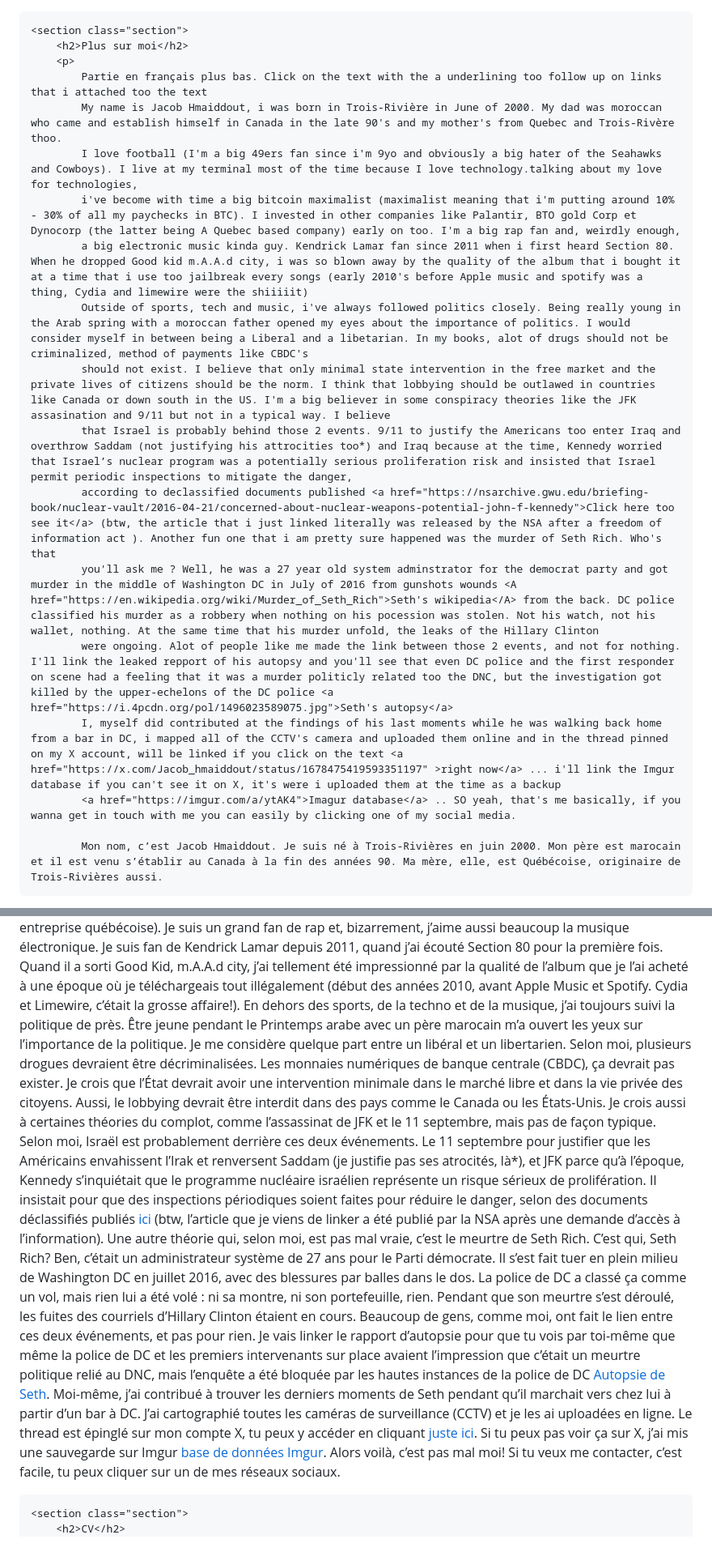
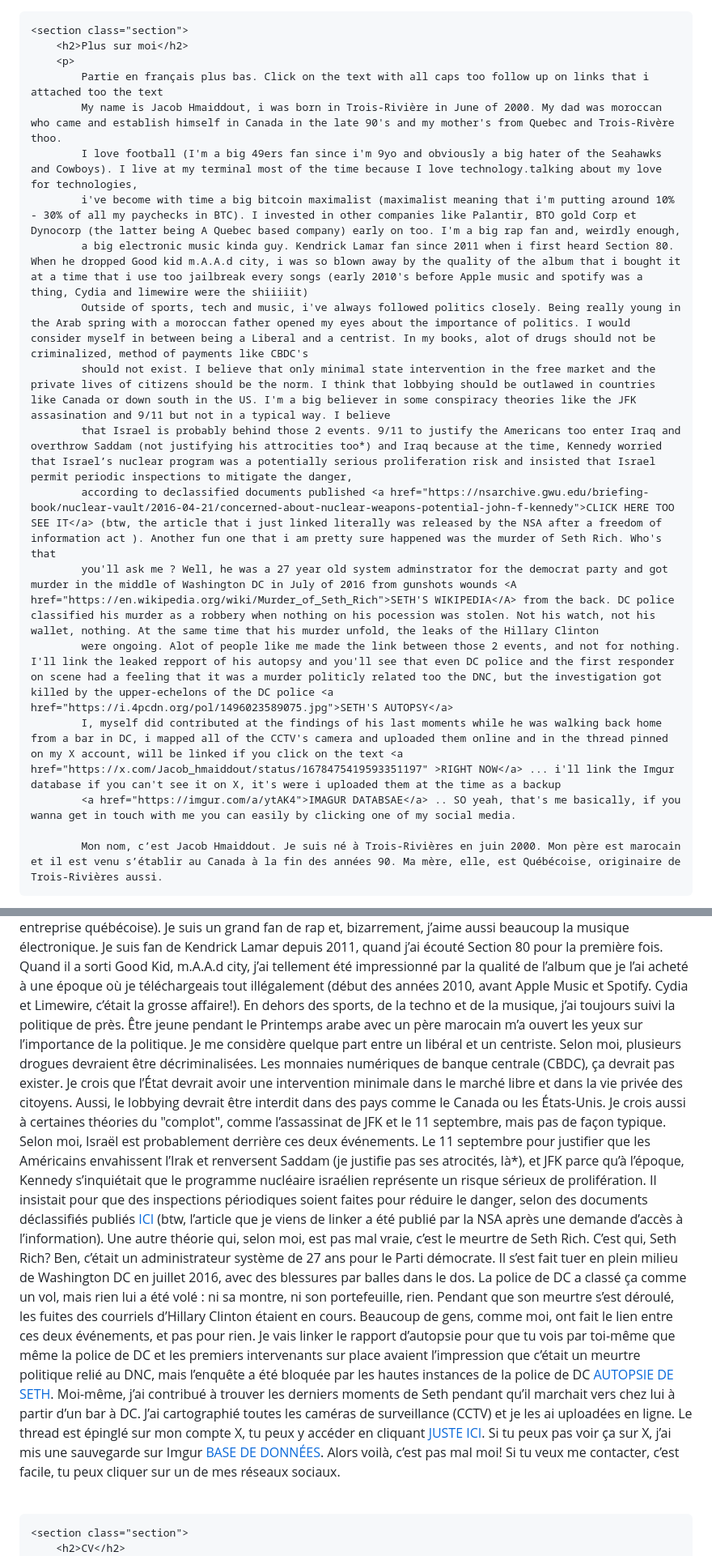
Before and after one commit to whoizJAKE/whoizjake.github.io, a Markdown page: README.md, 2 parts joined by grey strips. Shown: that part at 81% size. Rendered like a GitHub page.

Commit message:
Update README.md
Tel correction + Js color scrypt fix

```diff
--- a/README.md
+++ b/README.md
@@ -103,28 +103,28 @@
     <section class="section">
         <h2>Plus sur moi</h2>
         <p>
-            Partie en français plus bas. Click on the text with the a underlining too follow up on links that i attached too the text
+            Partie en français plus bas. Click on the text with all caps too follow up on links that i attached too the text
             My name is Jacob Hmaiddout, i was born in Trois-Rivière in June of 2000. My dad was moroccan who came and establish himself in Canada in the late 90's and my mother's from Quebec and Trois-Rivère thoo.
             I love football (I'm a big 49ers fan since i'm 9yo and obviously a big hater of the Seahawks and Cowboys). I live at my terminal most of the time because I love technology.talking about my love for technologies,
             i've become with time a big bitcoin maximalist (maximalist meaning that i'm putting around 10% - 30% of all my paychecks in BTC). I invested in other companies like Palantir, BTO gold Corp et Dynocorp (the latter being A Quebec based company) early on too. I'm a big rap fan and, weirdly enough,
             a big electronic music kinda guy. Kendrick Lamar fan since 2011 when i first heard Section 80. When he dropped Good kid m.A.A.d city, i was so blown away by the quality of the album that i bought it at a time that i use too jailbreak every songs (early 2010's before Apple music and spotify was a thing, Cydia and limewire were the shiiiiit)
-            Outside of sports, tech and music, i've always followed politics closely. Being really young in the Arab spring with a moroccan father opened my eyes about the importance of politics. I would consider myself in between being a Liberal and a libetarian. In my books, alot of drugs should not be criminalized, method of payments like CBDC's
+            Outside of sports, tech and music, i've always followed politics closely. Being really young in the Arab spring with a moroccan father opened my eyes about the importance of politics. I would consider myself in between being a Liberal and a centrist. In my books, alot of drugs should not be criminalized, method of payments like CBDC's
             should not exist. I believe that only minimal state intervention in the free market and the private lives of citizens should be the norm. I think that lobbying should be outlawed in countries like Canada or down south in the US. I'm a big believer in some conspiracy theories like the JFK assasination and 9/11 but not in a typical way. I believe
             that Israel is probably behind those 2 events. 9/11 to justify the Americans too enter Iraq and overthrow Saddam (not justifying his attrocities too*) and Iraq because at the time, Kennedy worried that Israel’s nuclear program was a potentially serious proliferation risk and insisted that Israel permit periodic inspections to mitigate the danger,
-            according to declassified documents published <a href="https://nsarchive.gwu.edu/briefing-book/nuclear-vault/2016-04-21/concerned-about-nuclear-weapons-potential-john-f-kennedy">Click here too see it</a> (btw, the article that i just linked literally was released by the NSA after a freedom of information act ). Another fun one that i am pretty sure happened was the murder of Seth Rich. Who's that
-            you'll ask me ? Well, he was a 27 year old system adminstrator for the democrat party and got murder in the middle of Washington DC in July of 2016 from gunshots wounds <A href="https://en.wikipedia.org/wiki/Murder_of_Seth_Rich">Seth's wikipedia</A> from the back. DC police classified his murder as a robbery when nothing on his pocession was stolen. Not his watch, not his wallet, nothing. At the same time that his murder unfold, the leaks of the Hillary Clinton
-            were ongoing. Alot of people like me made the link between those 2 events, and not for nothing. I'll link the leaked repport of his autopsy and you'll see that even DC police and the first responder on scene had a feeling that it was a murder politicly related too the DNC, but the investigation got killed by the upper-echelons of the DC police <a href="https://i.4pcdn.org/pol/1496023589075.jpg">Seth's autopsy</a>
-            I, myself did contributed at the findings of his last moments while he was walking back home from a bar in DC, i mapped all of the CCTV's camera and uploaded them online and in the thread pinned on my X account, will be linked if you click on the text <a href="https://x.com/Jacob_hmaiddout/status/1678475419593351197" >right now</a> ... i'll link the Imgur database if you can't see it on X, it's were i uploaded them at the time as a backup
-            <a href="https://imgur.com/a/ytAK4">Imagur database</a> .. SO yeah, that's me basically, if you wanna get in touch with me you can easily by clicking one of my social media.
+            according to declassified documents published <a href="https://nsarchive.gwu.edu/briefing-book/nuclear-vault/2016-04-21/concerned-about-nuclear-weapons-potential-john-f-kennedy">CLICK HERE TOO SEE IT</a> (btw, the article that i just linked literally was released by the NSA after a freedom of information act ). Another fun one that i am pretty sure happened was the murder of Seth Rich. Who's that
+            you'll ask me ? Well, he was a 27 year old system adminstrator for the democrat party and got murder in the middle of Washington DC in July of 2016 from gunshots wounds <A href="https://en.wikipedia.org/wiki/Murder_of_Seth_Rich">SETH'S WIKIPEDIA</A> from the back. DC police classified his murder as a robbery when nothing on his pocession was stolen. Not his watch, not his wallet, nothing. At the same time that his murder unfold, the leaks of the Hillary Clinton
+            were ongoing. Alot of people like me made the link between those 2 events, and not for nothing. I'll link the leaked repport of his autopsy and you'll see that even DC police and the first responder on scene had a feeling that it was a murder politicly related too the DNC, but the investigation got killed by the upper-echelons of the DC police <a href="https://i.4pcdn.org/pol/1496023589075.jpg">SETH'S AUTOPSY</a>
+            I, myself did contributed at the findings of his last moments while he was walking back home from a bar in DC, i mapped all of the CCTV's camera and uploaded them online and in the thread pinned on my X account, will be linked if you click on the text <a href="https://x.com/Jacob_hmaiddout/status/1678475419593351197" >RIGHT NOW</a> ... i'll link the Imgur database if you can't see it on X, it's were i uploaded them at the time as a backup
+            <a href="https://imgur.com/a/ytAK4">IMAGUR DATABSAE</a> .. SO yeah, that's me basically, if you wanna get in touch with me you can easily by clicking one of my social media.
 
             Mon nom, c’est Jacob Hmaiddout. Je suis né à Trois-Rivières en juin 2000. Mon père est marocain et il est venu s’établir au Canada à la fin des années 90. Ma mère, elle, est Québécoise, originaire de Trois-Rivières aussi.
 J’adore le football (je suis un gros fan des 49ers depuis que j’ai 9 ans, et évidemment, je déteste les Seahawks et les Cowboys). Je passe la plupart de mon temps devant mon ordi parce que j’adore la technologie. En parlant de ma passion pour tout en rapport du "it world", je suis devenu avec le temps un gros BTC maixmaliste (ça veut dire que je mets entre 10 % et 30 % de toutes mes payes dans le BTC). J'ai toujours essayer d'être financièrement réveiller pour le mettre simple. J'ai commencer asser jeune à m'éduquer financièrement parlant et me diversifier au niveau de mon portfollio.
 J’ai aussi investi dans d’autres compagnies comme Palantir, BTO Gold Corp et Dynacor (cette dernière, c’est une entreprise québécoise). Je suis un grand fan de rap et, bizarrement, j’aime aussi beaucoup la musique électronique. Je suis fan de Kendrick Lamar depuis 2011, quand j’ai écouté Section 80 pour la première fois. Quand il a sorti Good Kid, m.A.A.d city, j’ai tellement été impressionné par la qualité de l’album que je l’ai acheté à une époque où je téléchargeais tout illégalement (début des années 2010, avant Apple Music et Spotify. Cydia et Limewire, c’était la grosse affaire!).
-En dehors des sports, de la techno et de la musique, j’ai toujours suivi la politique de près. Être jeune pendant le Printemps arabe avec un père marocain m’a ouvert les yeux sur l’importance de la politique. Je me considère quelque part entre un libéral et un libertarien. Selon moi, plusieurs drogues devraient être décriminalisées. Les monnaies numériques de banque centrale (CBDC), ça devrait pas exister. Je crois que l’État devrait avoir une intervention minimale dans le marché libre et dans la vie privée des citoyens. Aussi, le lobbying devrait être interdit dans des pays comme le Canada ou les États-Unis.
-Je crois aussi à certaines théories du complot, comme l’assassinat de JFK et le 11 septembre, mais pas de façon typique. Selon moi, Israël est probablement derrière ces deux événements. Le 11 septembre pour justifier que les Américains envahissent l’Irak et renversent Saddam (je justifie pas ses atrocités, là*), et JFK parce qu’à l’époque, Kennedy s’inquiétait que le programme nucléaire israélien représente un risque sérieux de prolifération. Il insistait pour que des inspections périodiques soient faites pour réduire le danger, selon des documents déclassifiés publiés <a href="https://nsarchive.gwu.edu/briefing-book/nuclear-vault/2016-04-21/concerned-about-nuclear-weapons-potential-john-f-kennedy">ici</a> (btw, l’article que je viens de linker a été publié par la NSA après une demande d’accès à l’information).
+En dehors des sports, de la techno et de la musique, j’ai toujours suivi la politique de près. Être jeune pendant le Printemps arabe avec un père marocain m’a ouvert les yeux sur l’importance de la politique. Je me considère quelque part entre un libéral et un centriste. Selon moi, plusieurs drogues devraient être décriminalisées. Les monnaies numériques de banque centrale (CBDC), ça devrait pas exister. Je crois que l’État devrait avoir une intervention minimale dans le marché libre et dans la vie privée des citoyens. Aussi, le lobbying devrait être interdit dans des pays comme le Canada ou les États-Unis.
+Je crois aussi à certaines théories du "complot", comme l’assassinat de JFK et le 11 septembre, mais pas de façon typique. Selon moi, Israël est probablement derrière ces deux événements. Le 11 septembre pour justifier que les Américains envahissent l’Irak et renversent Saddam (je justifie pas ses atrocités, là*), et JFK parce qu’à l’époque, Kennedy s’inquiétait que le programme nucléaire israélien représente un risque sérieux de prolifération. Il insistait pour que des inspections périodiques soient faites pour réduire le danger, selon des documents déclassifiés publiés <a href="https://nsarchive.gwu.edu/briefing-book/nuclear-vault/2016-04-21/concerned-about-nuclear-weapons-potential-john-f-kennedy">ICI</a> (btw, l’article que je viens de linker a été publié par la NSA après une demande d’accès à l’information).
 Une autre théorie qui, selon moi, est pas mal vraie, c’est le meurtre de Seth Rich. C’est qui, Seth Rich? Ben, c’était un administrateur système de 27 ans pour le Parti démocrate. Il s’est fait tuer en plein milieu de Washington DC en juillet 2016, avec des blessures par balles dans le dos. La police de DC a classé ça comme un vol, mais rien lui a été volé : ni sa montre, ni son portefeuille, rien. Pendant que son meurtre s’est déroulé, les fuites des courriels d’Hillary Clinton étaient en cours. Beaucoup de gens, comme moi, ont fait le lien entre ces deux événements, et pas pour rien.
-Je vais linker le rapport d’autopsie pour que tu vois par toi-même que même la police de DC et les premiers intervenants sur place avaient l’impression que c’était un meurtre politique relié au DNC, mais l’enquête a été bloquée par les hautes instances de la police de DC <a href="https://i.4pcdn.org/pol/1496023589075.jpg">Autopsie de Seth</a>.
-Moi-même, j’ai contribué à trouver les derniers moments de Seth pendant qu’il marchait vers chez lui à partir d’un bar à DC. J’ai cartographié toutes les caméras de surveillance (CCTV) et je les ai uploadées en ligne. Le thread est épinglé sur mon compte X, tu peux y accéder en cliquant <a href="https://x.com/Jacob_hmaiddout/status/1678475419593351197">juste ici</a>. Si tu peux pas voir ça sur X, j’ai mis une sauvegarde sur Imgur <a href="https://imgur.com/a/ytAK4">base de données Imgur</a>.
+Je vais linker le rapport d’autopsie pour que tu vois par toi-même que même la police de DC et les premiers intervenants sur place avaient l’impression que c’était un meurtre politique relié au DNC, mais l’enquête a été bloquée par les hautes instances de la police de DC <a href="https://i.4pcdn.org/pol/1496023589075.jpg">AUTOPSIE DE SETH</a>.
+Moi-même, j’ai contribué à trouver les derniers moments de Seth pendant qu’il marchait vers chez lui à partir d’un bar à DC. J’ai cartographié toutes les caméras de surveillance (CCTV) et je les ai uploadées en ligne. Le thread est épinglé sur mon compte X, tu peux y accéder en cliquant <a href="https://x.com/Jacob_hmaiddout/status/1678475419593351197">JUSTE ICI</a>. Si tu peux pas voir ça sur X, j’ai mis une sauvegarde sur Imgur <a href="https://imgur.com/a/ytAK4">BASE DE DONNÉES</a>.
 Alors voilà, c’est pas mal moi! Si tu veux me contacter, c’est facile, tu peux cliquer sur un de mes réseaux sociaux.
         </p>
     </section>
```
Also changed, not shown: other parts of README.md (+1 -1 lines).
